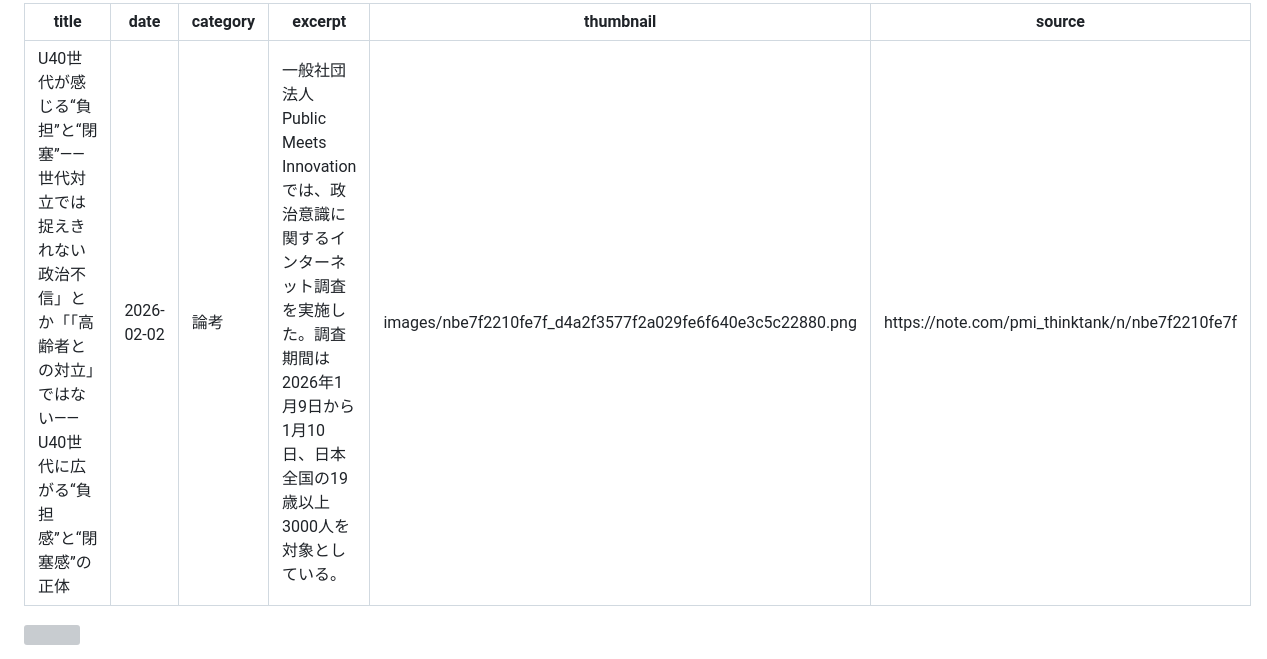
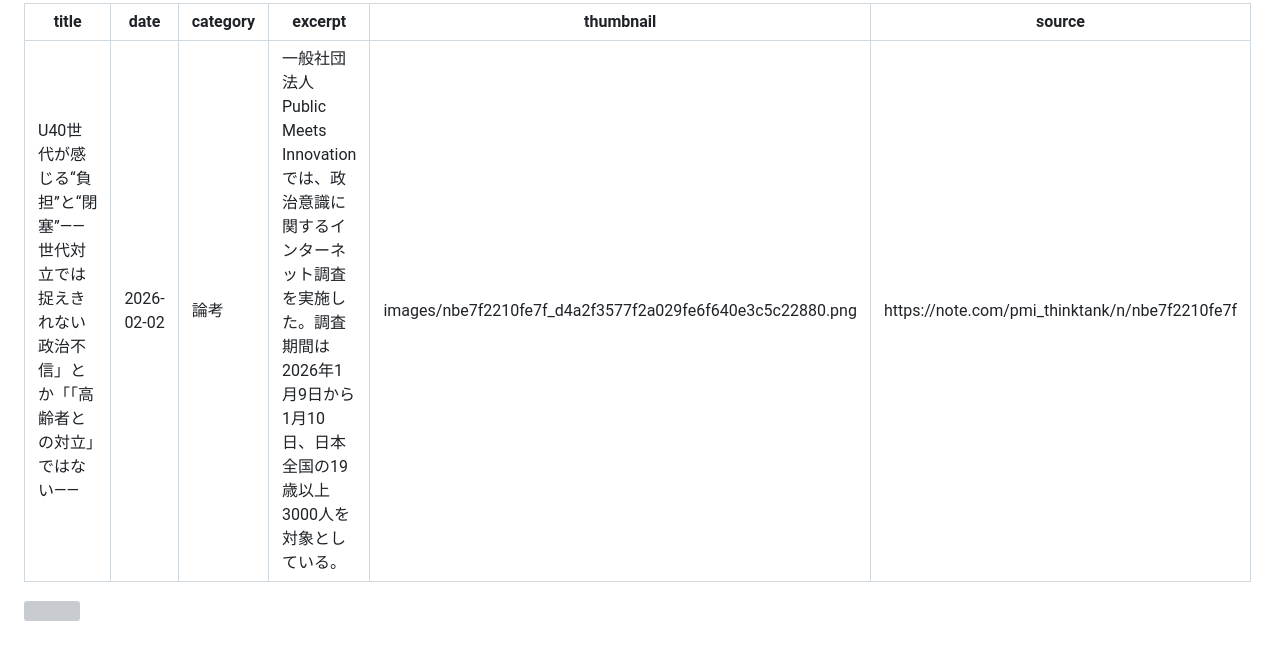
Before and after one commit to Public-Meets-Innovation/ThinkTank, a Markdown page: blog/posts/2026-02-02-nbe7f2210fe7f.md, the part around the change. GitHub-like rendering; grey boxes are pictures that could not be loaded.

Commit message:
Update title for U40世代 blog post
Shortened the title for clarity and readability.

```diff
--- a/blog/posts/2026-02-02-nbe7f2210fe7f.md
+++ b/blog/posts/2026-02-02-nbe7f2210fe7f.md
@@ -1,5 +1,5 @@
 ---
-title: "U40世代が感じる“負担”と“閉塞”――世代対立では捉えきれない政治不信」とか「「高齢者との対立」ではない——U40世代に広がる“負担感”と“閉塞感”の正体"
+title: "U40世代が感じる“負担”と“閉塞”――世代対立では捉えきれない政治不信」とか「「高齢者との対立」ではない——
 date: 2026-02-02
 category: "論考"
 excerpt: "一般社団法人Public Meets Innovationでは、政治意識に関するインターネット調査を実施した。調査期間は2026年1月9日から1月10日、日本全国の19歳以上3000人を対象としている。"
```
